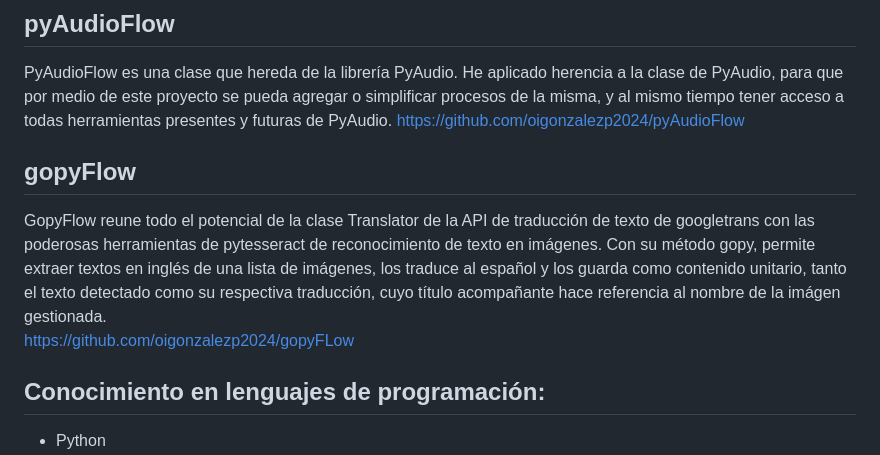
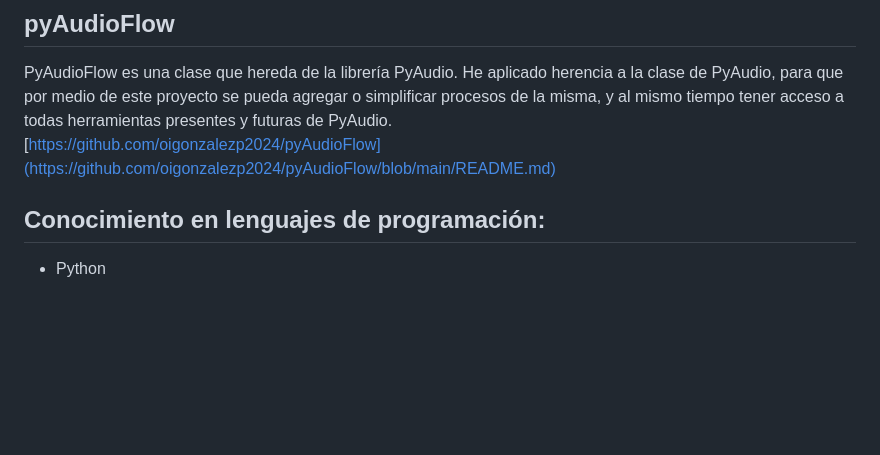
Before and after one commit to oigonzalezp2024/oigonzalezp2024.github.io, a Markdown page: README.md, the part around the change printed below. GitHub-like rendering; blank space fills up the shorter version.

```diff
--- a/README.md
+++ b/README.md
@@ -40,11 +48,7 @@ https://github.com/oigonzalezp2024/petstore3-client-python-swagger
 
 ## pyAudioFlow
 PyAudioFlow es una clase que hereda de la librería PyAudio. He aplicado herencia a la clase de PyAudio, para que por medio de este proyecto se pueda agregar o simplificar procesos de la misma, y al mismo tiempo tener acceso a todas herramientas presentes y futuras de PyAudio.
-https://github.com/oigonzalezp2024/pyAudioFlow
-
-## gopyFlow
-GopyFlow reune todo el potencial de la clase Translator de la API de traducción de texto de googletrans con las poderosas herramientas de pytesseract de reconocimiento de texto en imágenes. Con su método gopy, permite extraer textos en inglés de una lista de imágenes, los traduce al español y los guarda como contenido unitario, tanto el texto detectado como su respectiva traducción, cuyo título acompañante hace referencia al nombre de la imágen gestionada.
-https://github.com/oigonzalezp2024/gopyFLow
+[https://github.com/oigonzalezp2024/pyAudioFlow](https://github.com/oigonzalezp2024/pyAudioFlow/blob/main/README.md)
 
 ## Conocimiento en lenguajes de programación:
 - Python
```
Also changed, not shown: other parts of README.md (+16 -8 lines).
